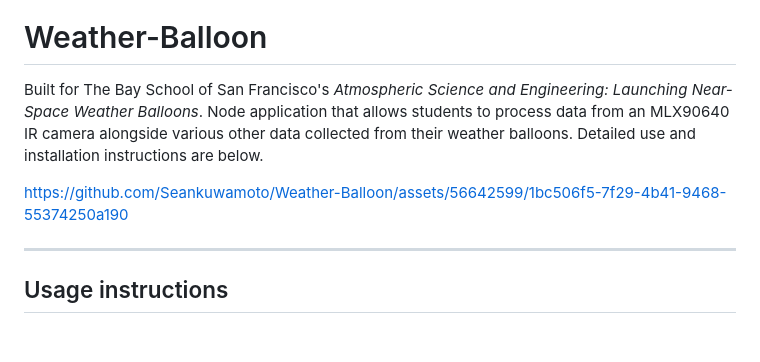
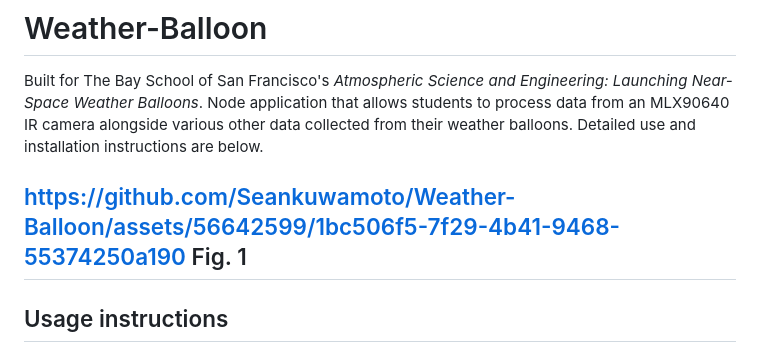
Before and after one commit to Seankuwamoto/Weather-Balloon, a Markdown page: README.md, the part around the change. Rendered like a GitHub page.

Commit message:
Add figure reference in README
Added a figure reference to the README for clarity.

```diff
--- a/README.md
+++ b/README.md
@@ -3,7 +3,7 @@
 Built for The Bay School of San Francisco's *Atmospheric Science and Engineering: Launching Near-Space Weather Balloons*. Node application that allows students to process data from an MLX90640 IR camera alongside various other data collected from their weather balloons. Detailed use and installation instructions are below.
 
 https://github.com/Seankuwamoto/Weather-Balloon/assets/56642599/1bc506f5-7f29-4b41-9468-55374250a190
-
+Fig. 1
 ---
 ## Usage instructions
 
```
